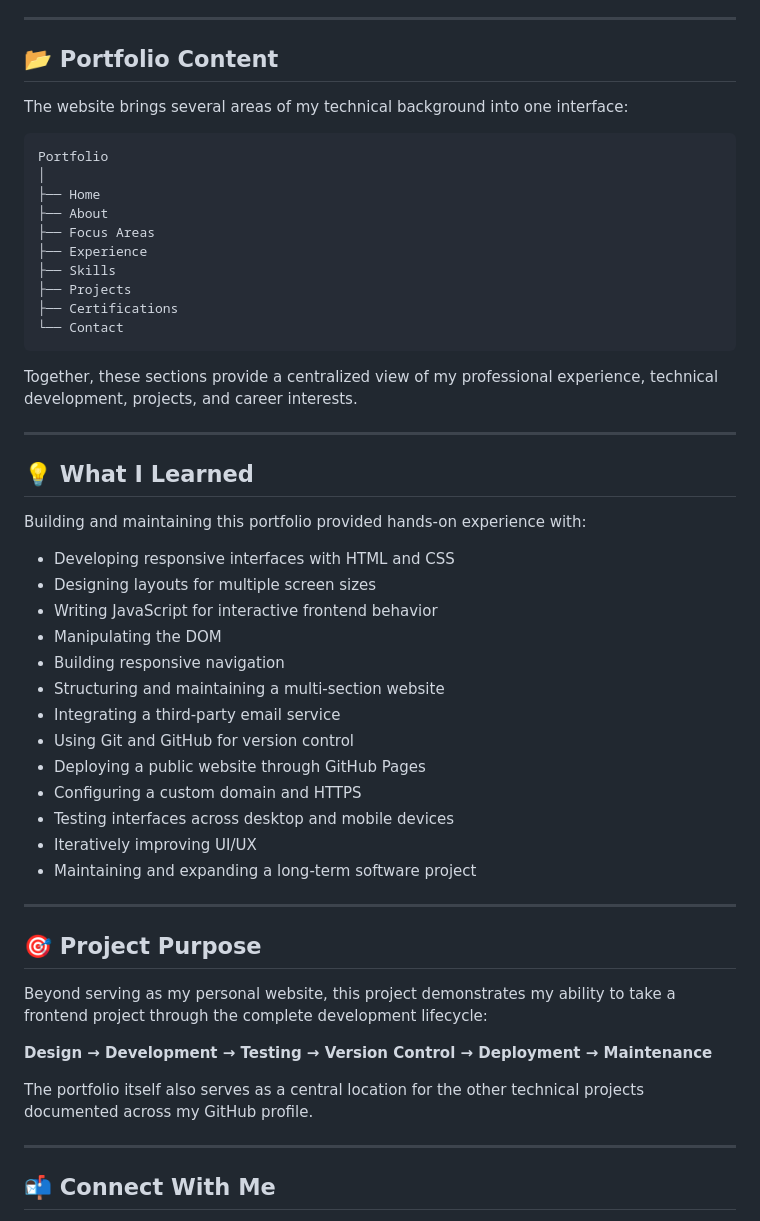
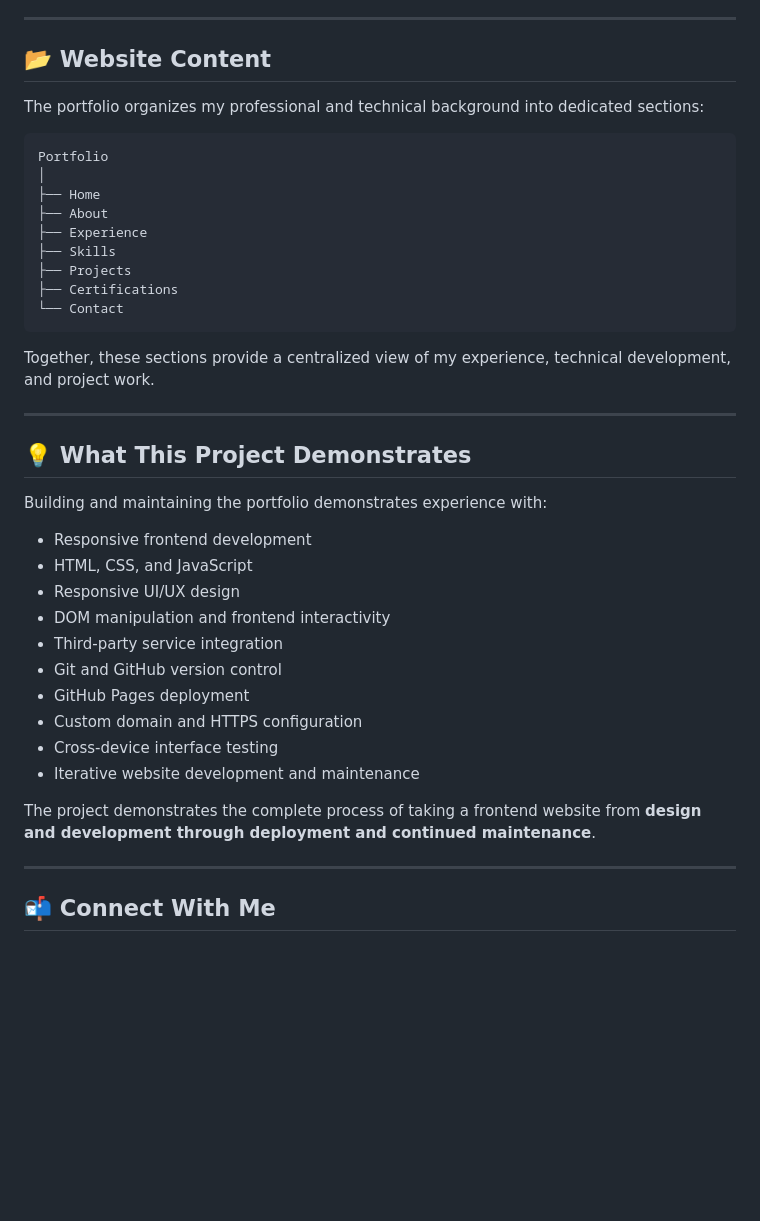
Before and after one commit to dj-berg/personal-portfolio-website, a Markdown page: README.md, the part around one of its changes. Drawn GitHub-style; blank space fills up the shorter version.

````diff
--- a/README.md
+++ b/README.md
@@ -163,16 +145,15 @@ Updates pushed to the deployed repository can be reflected on the public portfol
 
 ---
 
-## 📂 Portfolio Content
+## 📂 Website Content
 
-The website brings several areas of my technical background into one interface:
+The portfolio organizes my professional and technical background into dedicated sections:
 
 ```text
 Portfolio
 │
 ├── Home
 ├── About
-├── Focus Areas
 ├── Experience
 ├── Skills
 ├── Projects
@@ -180,37 +161,26 @@ Portfolio
 └── Contact
 ```
 
-Together, these sections provide a centralized view of my professional experience, technical development, projects, and career interests.
+Together, these sections provide a centralized view of my experience, technical development, and project work.
 
 ---
 
-## 💡 What I Learned
+## 💡 What This Project Demonstrates
 
-Building and maintaining this portfolio provided hands-on experience with:
+Building and maintaining the portfolio demonstrates experience with:
 
-- Developing responsive interfaces with HTML and CSS
-- Designing layouts for multiple screen sizes
-- Writing JavaScript for interactive frontend behavior
-- Manipulating the DOM
-- Building responsive navigation
-- Structuring and maintaining a multi-section website
-- Integrating a third-party email service
-- Using Git and GitHub for version control
-- Deploying a public website through GitHub Pages
-- Configuring a custom domain and HTTPS
-- Testing interfaces across desktop and mobile devices
-- Iteratively improving UI/UX
-- Maintaining and expanding a long-term software project
+- Responsive frontend development
+- HTML, CSS, and JavaScript
+- Responsive UI/UX design
+- DOM manipulation and frontend interactivity
+- Third-party service integration
+- Git and GitHub version control
+- GitHub Pages deployment
+- Custom domain and HTTPS configuration
+- Cross-device interface testing
+- Iterative website development and maintenance
 
----
-
-## 🎯 Project Purpose
-
-Beyond serving as my personal website, this project demonstrates my ability to take a frontend project through the complete development lifecycle:
-
-**Design → Development → Testing → Version Control → Deployment → Maintenance**
-
-The portfolio itself also serves as a central location for the other technical projects documented across my GitHub profile.
+The project demonstrates the complete process of taking a frontend website from **design and development through deployment and continued maintenance**.
 
 ---
 
````
Also changed, not shown: other parts of README.md (+69 -87 lines).
